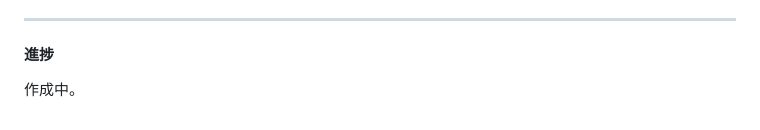
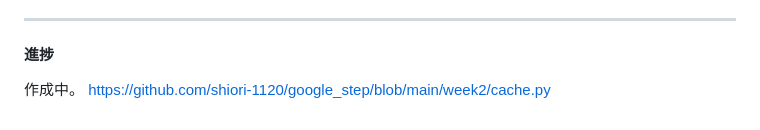
Before and after one commit to shiori-1120/google_step, a Markdown page: week2/week2.md, the part around the change. Rendered like a GitHub page.

```diff
--- a/week2/week2.md
+++ b/week2/week2.md
@@ -206,3 +206,4 @@ def calculate_hash(key):
 #### 進捗
 
 作成中。
+https://github.com/shiori-1120/google_step/blob/main/week2/cache.py
```
